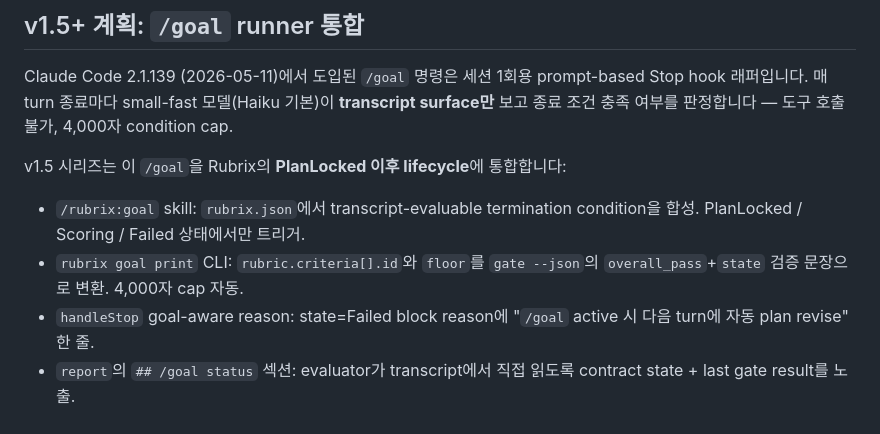
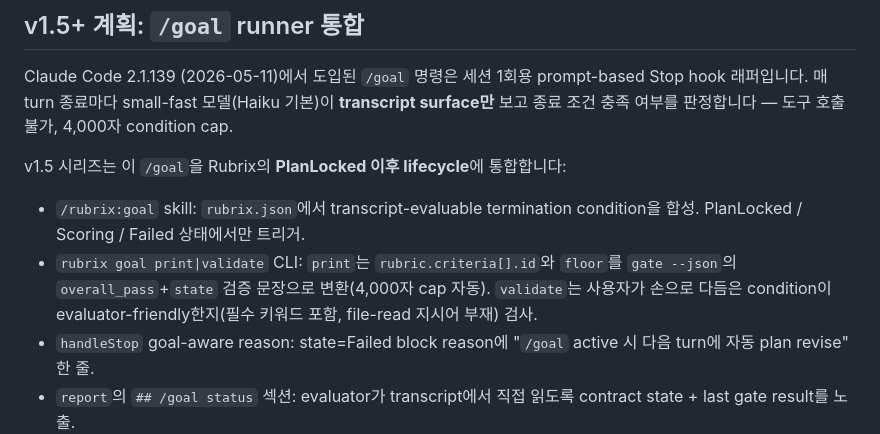
Before and after one commit to jaehoonE7877/rubrix, a Markdown page: PLUGIN-README.md, the part around the change. Rendered like a GitHub page.

```diff
--- a/PLUGIN-README.md
+++ b/PLUGIN-README.md
@@ -111,7 +111,7 @@ Claude Code 2.1.139 (2026-05-11)에서 도입된 `/goal` 명령은 세션 1회
 v1.5 시리즈는 이 `/goal`을 Rubrix의 **PlanLocked 이후 lifecycle**에 통합합니다:
 
 - `/rubrix:goal` skill: `rubrix.json`에서 transcript-evaluable termination condition을 합성. PlanLocked / Scoring / Failed 상태에서만 트리거.
-- `rubrix goal print` CLI: `rubric.criteria[].id`와 `floor`를 `gate --json`의 `overall_pass`+`state` 검증 문장으로 변환. 4,000자 cap 자동.
+- `rubrix goal print|validate` CLI: `print`는 `rubric.criteria[].id`와 `floor`를 `gate --json`의 `overall_pass`+`state` 검증 문장으로 변환(4,000자 cap 자동). `validate`는 사용자가 손으로 다듬은 condition이 evaluator-friendly한지(필수 키워드 포함, file-read 지시어 부재) 검사.
 - `handleStop` goal-aware reason: state=Failed block reason에 "`/goal` active 시 다음 turn에 자동 plan revise" 한 줄.
 - `report`의 `## /goal status` 섹션: evaluator가 transcript에서 직접 읽도록 contract state + last gate result를 노출.
 
```
Also changed, not shown: docs/extensible-plan.md (+1 -1 lines).
